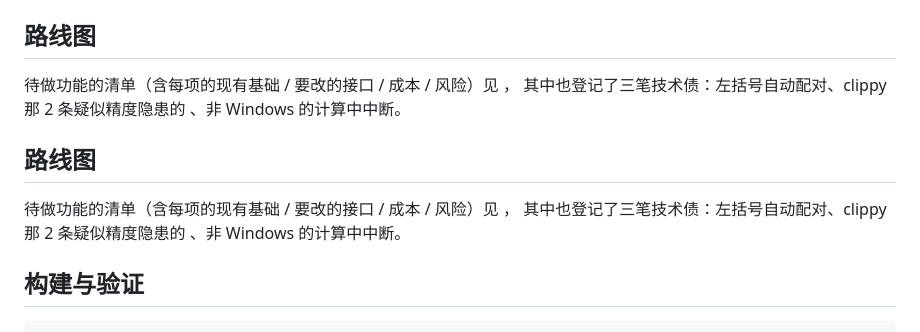
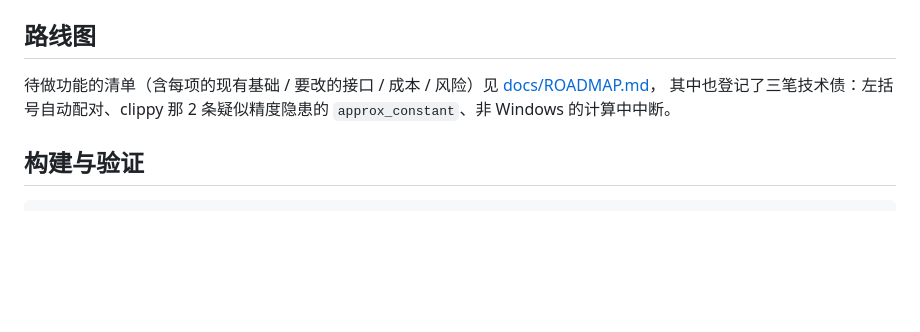
Before and after one commit to EasonZYQ/high_precision_calc, a Markdown page: AGENTS.md, the part around the change. GitHub-like rendering; blank space fills up the shorter version.

Commit message:
修正 AGENTS 路线图段（上一步被 shell 反引号吃掉导致重复插入与链接丢失）

```diff
--- a/AGENTS.md
+++ b/AGENTS.md
@@ -23,13 +23,8 @@ crates/hipercalc/        parser / equation / primefac / solver_* / solve_aux / c
 
 ## 路线图
 
-待做功能的清单（含每项的现有基础 / 要改的接口 / 成本 / 风险）见 [](docs/ROADMAP.md)，
-其中也登记了三笔技术债：左括号自动配对、clippy 那 2 条疑似精度隐患的 、非 Windows 的计算中中断。
-
-## 路线图
-
-待做功能的清单（含每项的现有基础 / 要改的接口 / 成本 / 风险）见 [](docs/ROADMAP.md)，
-其中也登记了三笔技术债：左括号自动配对、clippy 那 2 条疑似精度隐患的 、非 Windows 的计算中中断。
+待做功能的清单（含每项的现有基础 / 要改的接口 / 成本 / 风险）见 [docs/ROADMAP.md](docs/ROADMAP.md)，
+其中也登记了三笔技术债：左括号自动配对、clippy 那 2 条疑似精度隐患的 `approx_constant`、非 Windows 的计算中中断。
 
 ## 构建与验证
 
```
